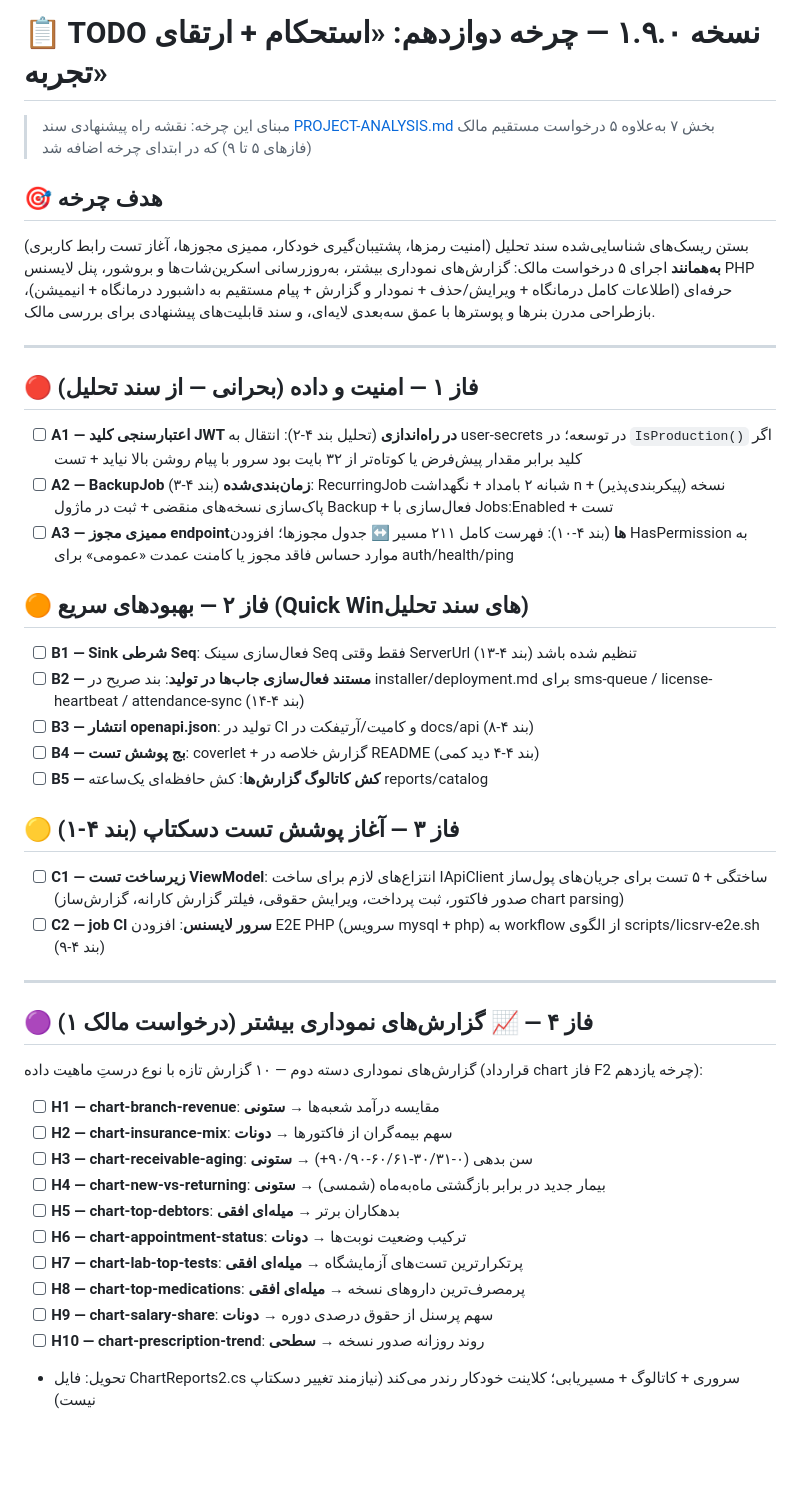
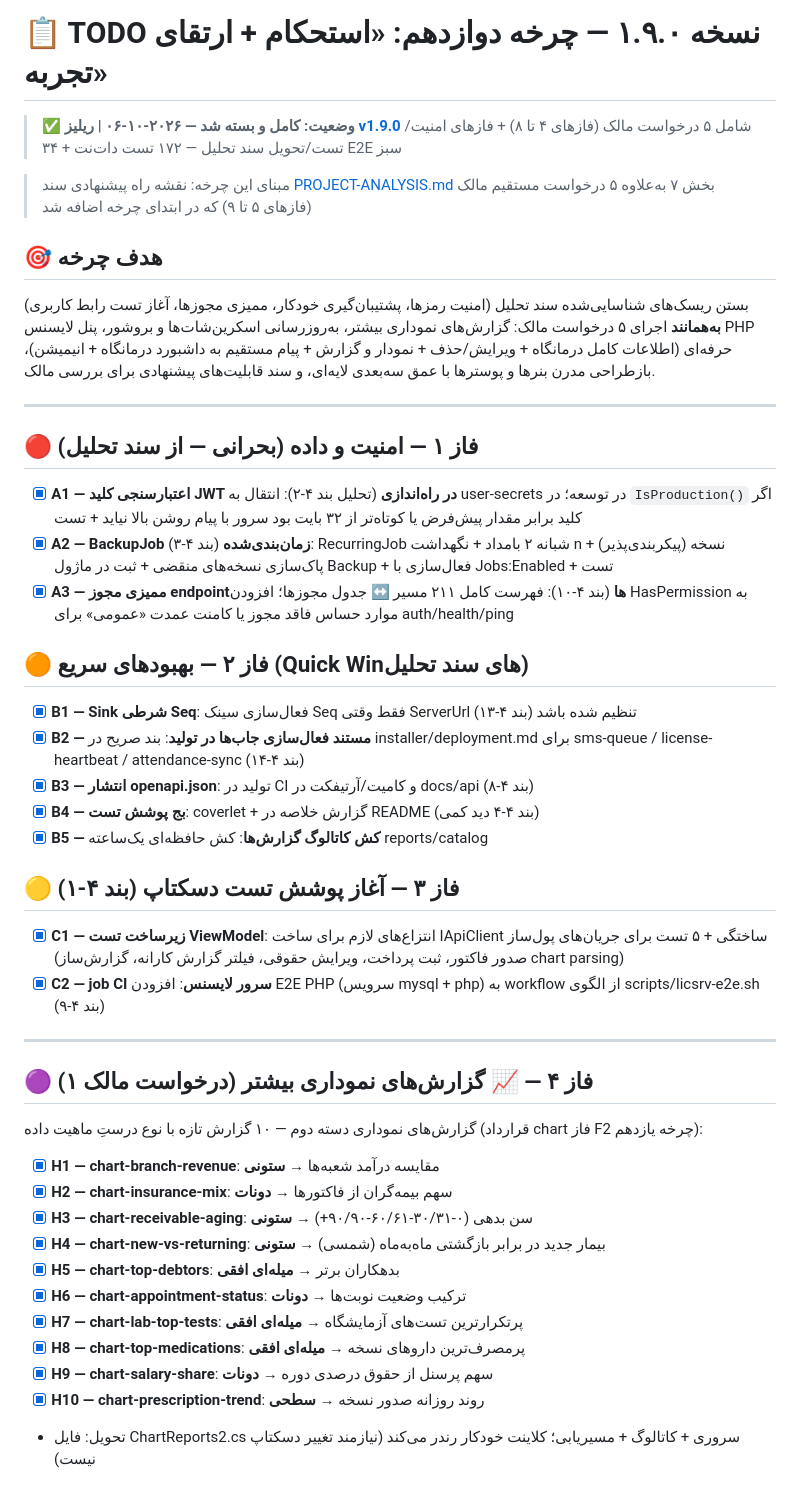
Before and after one commit to pranses2011/Sahand_ClinicPro, a Markdown page: TODO-v1.9.md, the part around one of its changes. Drawn GitHub-style; blank space fills up the shorter version.

Commit message:
📋 [D3-نهایی]: بستن فایل چرخه دوازدهم — همه گام‌ها تکمیل و علامت خورد + پیوند ریلیز v1.9.0

```diff
--- a/TODO-v1.9.md
+++ b/TODO-v1.9.md
@@ -1,4 +1,7 @@
 # 📋 TODO نسخه ۱.۹.۰ — چرخه دوازدهم: «استحکام + ارتقای تجربه»
+
+> ✅ **وضعیت: کامل و بسته شد — ۲۰۲۶-۱۰-۰۶ | ریلیز [v1.9.0](https://github.com/pranses2011/Sahand_ClinicPro/releases/tag/v1.9.0)**
+> شامل ۵ درخواست مالک (فازهای ۴ تا ۸) + فازهای امنیت/تست/تحویل سند تحلیل — ۱۷۲ تست دات‌نت + ۳۴ E2E سبز
 
 > مبنای این چرخه: نقشه راه پیشنهادی سند [PROJECT-ANALYSIS.md](docs/PROJECT-ANALYSIS.md) بخش ۷
 > به‌علاوه ۵ درخواست مستقیم مالک (فازهای ۵ تا ۹) که در ابتدای چرخه اضافه شد
@@ -14,22 +17,22 @@
 
 ## 🔴 فاز ۱ — امنیت و داده (بحرانی — از سند تحلیل)
 
-- [ ] **A1 — اعتبارسنجی کلید JWT در راه‌اندازی** (تحلیل بند ۴-۲): انتقال به user-secrets در توسعه؛ در `IsProduction()` اگر کلید برابر مقدار پیش‌فرض یا کوتاه‌تر از ۳۲ بایت بود سرور با پیام روشن بالا نیاید + تست
-- [ ] **A2 — BackupJob زمان‌بندی‌شده** (بند ۴-۳): RecurringJob شبانه ۲ بامداد + نگهداشت n نسخه (پیکربندی‌پذیر) + پاک‌سازی نسخه‌های منقضی + ثبت در ماژول Backup + فعال‌سازی با Jobs:Enabled + تست
-- [ ] **A3 — ممیزی مجوز endpointها** (بند ۴-۱۰): فهرست کامل ۲۱۱ مسیر ↔ جدول مجوزها؛ افزودن HasPermission به موارد حساس فاقد مجوز یا کامنت عمدت «عمومی» برای auth/health/ping
+- [x] **A1 — اعتبارسنجی کلید JWT در راه‌اندازی** (تحلیل بند ۴-۲): انتقال به user-secrets در توسعه؛ در `IsProduction()` اگر کلید برابر مقدار پیش‌فرض یا کوتاه‌تر از ۳۲ بایت بود سرور با پیام روشن بالا نیاید + تست
+- [x] **A2 — BackupJob زمان‌بندی‌شده** (بند ۴-۳): RecurringJob شبانه ۲ بامداد + نگهداشت n نسخه (پیکربندی‌پذیر) + پاک‌سازی نسخه‌های منقضی + ثبت در ماژول Backup + فعال‌سازی با Jobs:Enabled + تست
+- [x] **A3 — ممیزی مجوز endpointها** (بند ۴-۱۰): فهرست کامل ۲۱۱ مسیر ↔ جدول مجوزها؛ افزودن HasPermission به موارد حساس فاقد مجوز یا کامنت عمدت «عمومی» برای auth/health/ping
 
 ## 🟠 فاز ۲ — بهبودهای سریع (Quick Winهای سند تحلیل)
 
-- [ ] **B1 — Sink شرطی Seq**: فعال‌سازی سینک Seq فقط وقتی ServerUrl تنظیم شده باشد (بند ۴-۱۳)
-- [ ] **B2 — مستند فعال‌سازی جاب‌ها در تولید**: بند صریح در installer/deployment.md برای sms-queue / license-heartbeat / attendance-sync (بند ۴-۱۴)
-- [ ] **B3 — انتشار openapi.json**: تولید در CI و کامیت/آرتیفکت در docs/api (بند ۴-۸)
-- [ ] **B4 — بج پوشش تست**: coverlet + گزارش خلاصه در README (بند ۴-۴ دید کمی)
-- [ ] **B5 — کش کاتالوگ گزارش‌ها**: کش حافظه‌ای یک‌ساعته reports/catalog
+- [x] **B1 — Sink شرطی Seq**: فعال‌سازی سینک Seq فقط وقتی ServerUrl تنظیم شده باشد (بند ۴-۱۳)
+- [x] **B2 — مستند فعال‌سازی جاب‌ها در تولید**: بند صریح در installer/deployment.md برای sms-queue / license-heartbeat / attendance-sync (بند ۴-۱۴)
+- [x] **B3 — انتشار openapi.json**: تولید در CI و کامیت/آرتیفکت در docs/api (بند ۴-۸)
+- [x] **B4 — بج پوشش تست**: coverlet + گزارش خلاصه در README (بند ۴-۴ دید کمی)
+- [x] **B5 — کش کاتالوگ گزارش‌ها**: کش حافظه‌ای یک‌ساعته reports/catalog
 
 ## 🟡 فاز ۳ — آغاز پوشش تست دسکتاپ (بند ۴-۱)
 
-- [ ] **C1 — زیرساخت تست ViewModel**: انتزاع‌های لازم برای ساخت IApiClient ساختگی + ۵ تست برای جریان‌های پول‌ساز (صدور فاکتور، ثبت پرداخت، ویرایش حقوقی، فیلتر گزارش کارانه، گزارش‌ساز chart parsing)
-- [ ] **C2 — job CI سرور لایسنس**: افزودن E2E PHP (سرویس mysql + php) به workflow از الگوی scripts/licsrv-e2e.sh (بند ۴-۹)
+- [x] **C1 — زیرساخت تست ViewModel**: انتزاع‌های لازم برای ساخت IApiClient ساختگی + ۵ تست برای جریان‌های پول‌ساز (صدور فاکتور، ثبت پرداخت، ویرایش حقوقی، فیلتر گزارش کارانه، گزارش‌ساز chart parsing)
+- [x] **C2 — job CI سرور لایسنس**: افزودن E2E PHP (سرویس mysql + php) به workflow از الگوی scripts/licsrv-e2e.sh (بند ۴-۹)
 
 ---
 
@@ -37,16 +40,16 @@
 
 گزارش‌های نموداری دسته دوم — ۱۰ گزارش تازه با نوع درستِ ماهیت داده (قرارداد chart فاز F2 چرخه یازدهم):
 
-- [ ] **H1 — chart-branch-revenue**: مقایسه درآمد شعبه‌ها → **ستونی**
-- [ ] **H2 — chart-insurance-mix**: سهم بیمه‌گران از فاکتورها → **دونات**
-- [ ] **H3 — chart-receivable-aging**: سن بدهی (۰-۳۰/۳۱-۶۰/۶۱-۹۰/۹۰+) → **ستونی**
-- [ ] **H4 — chart-new-vs-returning**: بیمار جدید در برابر بازگشتی ماه‌به‌ماه (شمسی) → **ستونی**
-- [ ] **H5 — chart-top-debtors**: بدهکاران برتر → **میله‌ای افقی**
-- [ ] **H6 — chart-appointment-status**: ترکیب وضعیت نوبت‌ها → **دونات**
-- [ ] **H7 — chart-lab-top-tests**: پرتکرارترین تست‌های آزمایشگاه → **میله‌ای افقی**
-- [ ] **H8 — chart-top-medications**: پرمصرف‌ترین داروهای نسخه → **میله‌ای افقی**
-- [ ] **H9 — chart-salary-share**: سهم پرسنل از حقوق درصدی دوره → **دونات**
-- [ ] **H10 — chart-prescription-trend**: روند روزانه صدور نسخه → **سطحی**
+- [x] **H1 — chart-branch-revenue**: مقایسه درآمد شعبه‌ها → **ستونی**
+- [x] **H2 — chart-insurance-mix**: سهم بیمه‌گران از فاکتورها → **دونات**
+- [x] **H3 — chart-receivable-aging**: سن بدهی (۰-۳۰/۳۱-۶۰/۶۱-۹۰/۹۰+) → **ستونی**
+- [x] **H4 — chart-new-vs-returning**: بیمار جدید در برابر بازگشتی ماه‌به‌ماه (شمسی) → **ستونی**
+- [x] **H5 — chart-top-debtors**: بدهکاران برتر → **میله‌ای افقی**
+- [x] **H6 — chart-appointment-status**: ترکیب وضعیت نوبت‌ها → **دونات**
+- [x] **H7 — chart-lab-top-tests**: پرتکرارترین تست‌های آزمایشگاه → **میله‌ای افقی**
+- [x] **H8 — chart-top-medications**: پرمصرف‌ترین داروهای نسخه → **میله‌ای افقی**
+- [x] **H9 — chart-salary-share**: سهم پرسنل از حقوق درصدی دوره → **دونات**
+- [x] **H10 — chart-prescription-trend**: روند روزانه صدور نسخه → **سطحی**
 - تحویل: فایل ChartReports2.cs سروری + کاتالوگ + مسیریابی؛ کلاینت خودکار رندر می‌کند (نیازمند تغییر دسکتاپ نیست)
 
 ## 🔵 فاز ۵ — 🔐 ارتقای حرفه‌ای پنل لایسنس PHP (درخواست مالک ۲)
```
Also changed, not shown: other parts of TODO-v1.9.md (+21 -21 lines).
